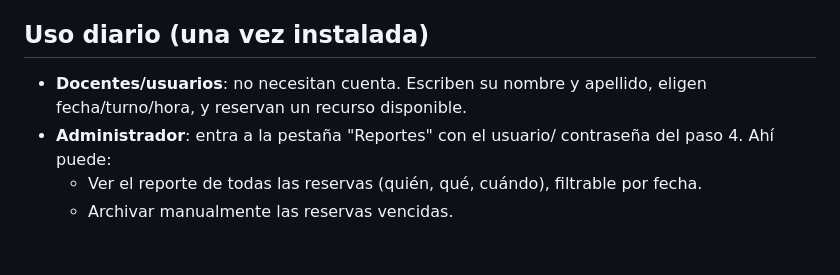
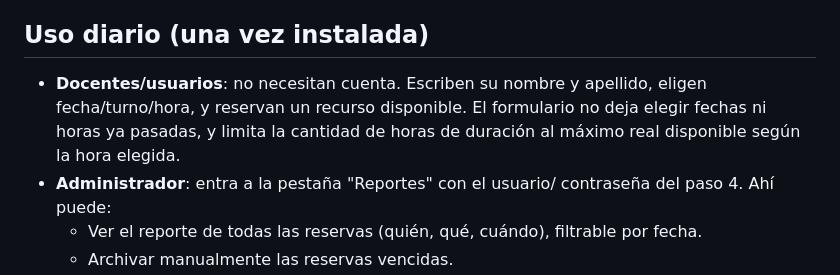
Before and after one commit to LiceoLaPaz1/reservas, a Markdown page: README.md, the part around the change. Rendered like a GitHub page; blank space fills up the shorter version.

Commit message:
Documentar validacion de fechas/horas pasadas en README

```diff
--- a/README.md
+++ b/README.md
@@ -126,7 +126,10 @@ siempre.
 ## Uso diario (una vez instalada)
 
 - **Docentes/usuarios**: no necesitan cuenta. Escriben su nombre y
-  apellido, eligen fecha/turno/hora, y reservan un recurso disponible.
+  apellido, eligen fecha/turno/hora, y reservan un recurso disponible. El
+  formulario no deja elegir fechas ni horas ya pasadas, y limita la
+  cantidad de horas de duración al máximo real disponible según la hora
+  elegida.
 - **Administrador**: entra a la pestaña "Reportes" con el usuario/
   contraseña del paso 4. Ahí puede:
   - Ver el reporte de todas las reservas (quién, qué, cuándo), filtrable
```
